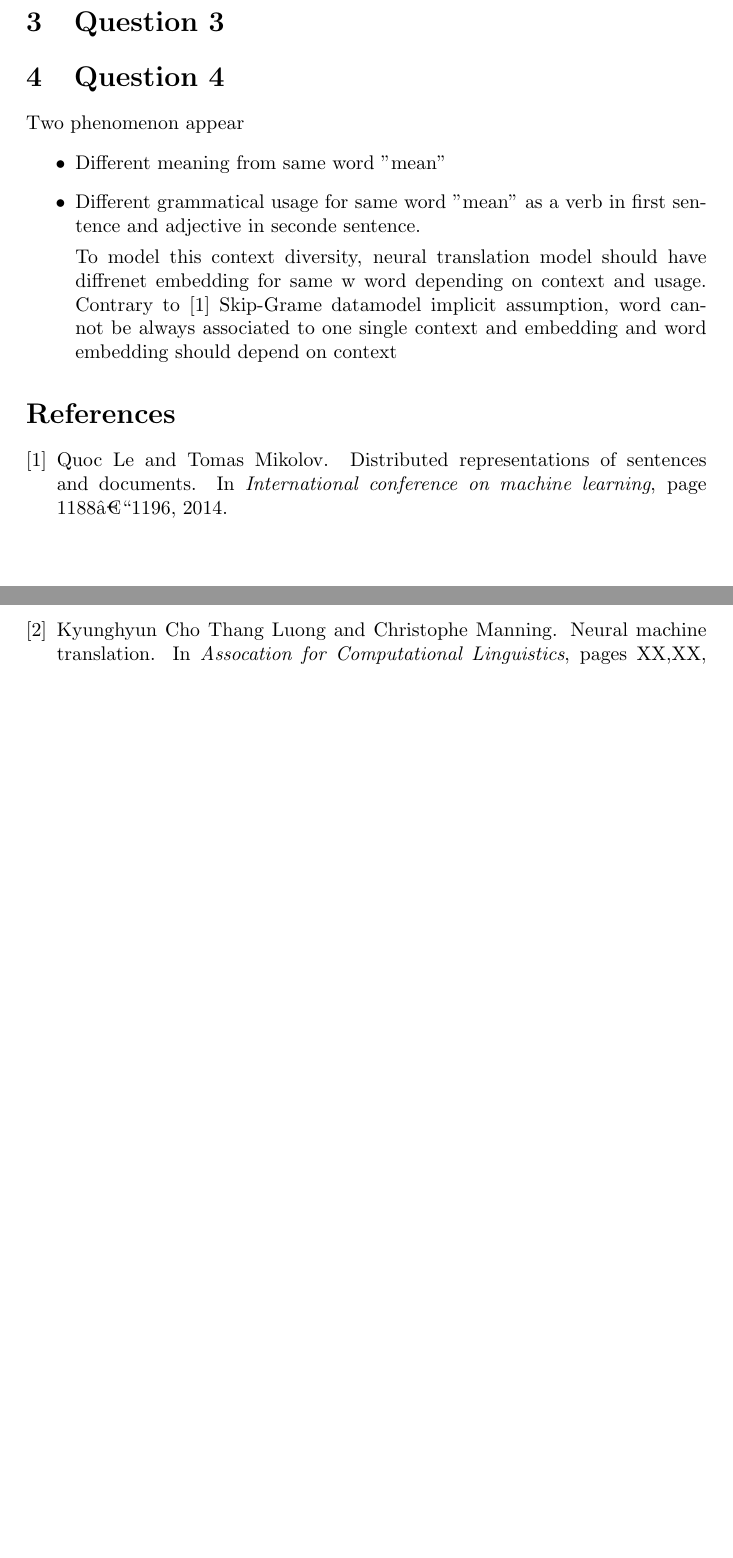
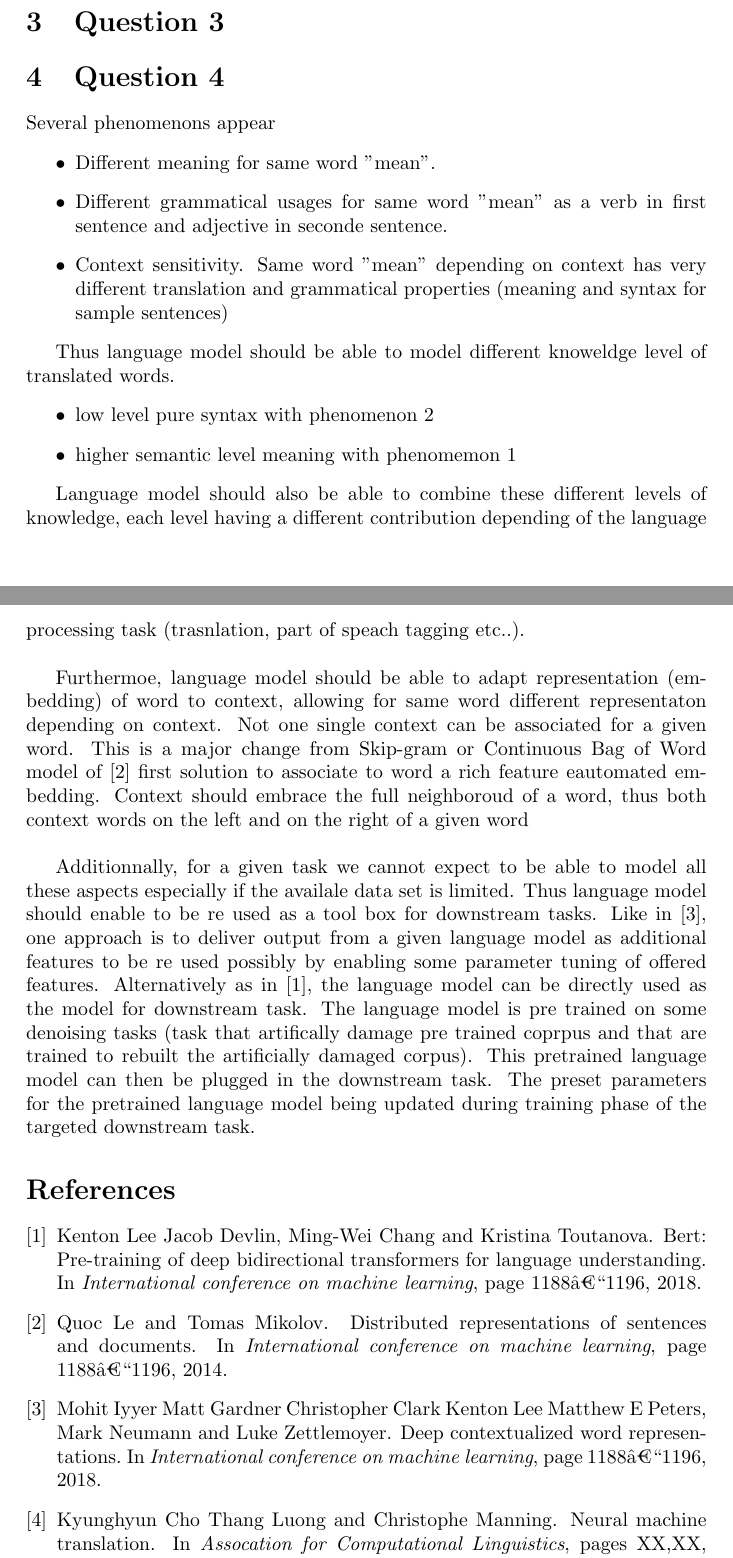
Before and after one commit to Philippe-Storiane/Altegrad-2020-2021, a LaTeX document (Lab2/lab assignement.tex): two parts of pages 2 and 3 of 3, joined at a grey line, cut so that both start at the same text, the shorter picture padded with empty space. Compiled offline with pdfLaTeX; a LaTeX package or settings file that is missing is left out.

Commit message:
Add files via upload

```diff
--- a/Lab2/lab assignement.tex
+++ b/Lab2/lab assignement.tex
@@ -77,13 +77,25 @@ Sentences are over translated: same words appear several times in translation. U
 \section{Question 3}
 
 \section{Question 4}
-Two phenomenon appear
+Several phenomenons appear
 \begin{itemize}
-\item Different meaning from same word "mean"
-\item Different grammatical usage for same word "mean" as a verb in first sentence and adjective in seconde sentence.
+\item Different meaning for same word "mean".
+\item Different grammatical usages for same word "mean" as a verb in first sentence and adjective in seconde sentence.
+\item Context sensitivity. Same word "mean" depending on context has very different translation and grammatical properties (meaning and syntax for sample sentences)
+\end{itemize}
 
-To model this context diversity, neural translation model should have diffrenet embedding for same w word depending on context and usage.  Contrary to \cite{quocLe2014doc2vec} Skip-Grame datamodel implicit assumption, word cannot be always associated to one single context and embedding and word embedding should depend on context
+
+Thus language model should be able to model different knoweldge level of translated words.
+\begin{itemize}
+\item low level pure syntax with phenomenon 2
+\item higher semantic level meaning with phenomemon 1
 \end{itemize}
+
+Language model should also be able to combine these different levels of knowledge, each level having a different contribution depending of  the language processing task (trasnlation, part of speach tagging etc..).\\
+
+Furthermoe, language model should be able to adapt representation (embedding) of word to context, allowing for same word different representaton depending on context. Not one single context can be associated for a given word. This is a major change from Skip-gram or Continuous Bag of Word model of \cite{quocLe2014doc2vec} first solution to associate to word a rich feature eautomated embedding. Context should embrace the full neighboroud of a word, thus both context words on the left and on the right of a given word\\
+
+Additionnally, for a given task we cannot expect to be able to model all these aspects especially if the availale data set is limited. Thus language model should enable to be re used as a tool box for downstream tasks. Like in \cite{elmo2018}, one approach is to deliver output from a given language model as additional features to be re used possibly by enabling some parameter tuning of offered features. Alternatively as in \cite{bert2018}, the language model can be directly used as the model for downstream task. The language model is pre trained on some denoising tasks (task that artifically damage pre trained coprpus and that are trained to rebuilt the artificially damaged corpus). This pretrained language model can then be plugged in the downstream task. The preset parameters for the pretrained language model being updated during training phase of  the targeted downstream task.
 
 
 
```
Also changed, not shown: Lab2/references.bib (+16 -0 lines).
